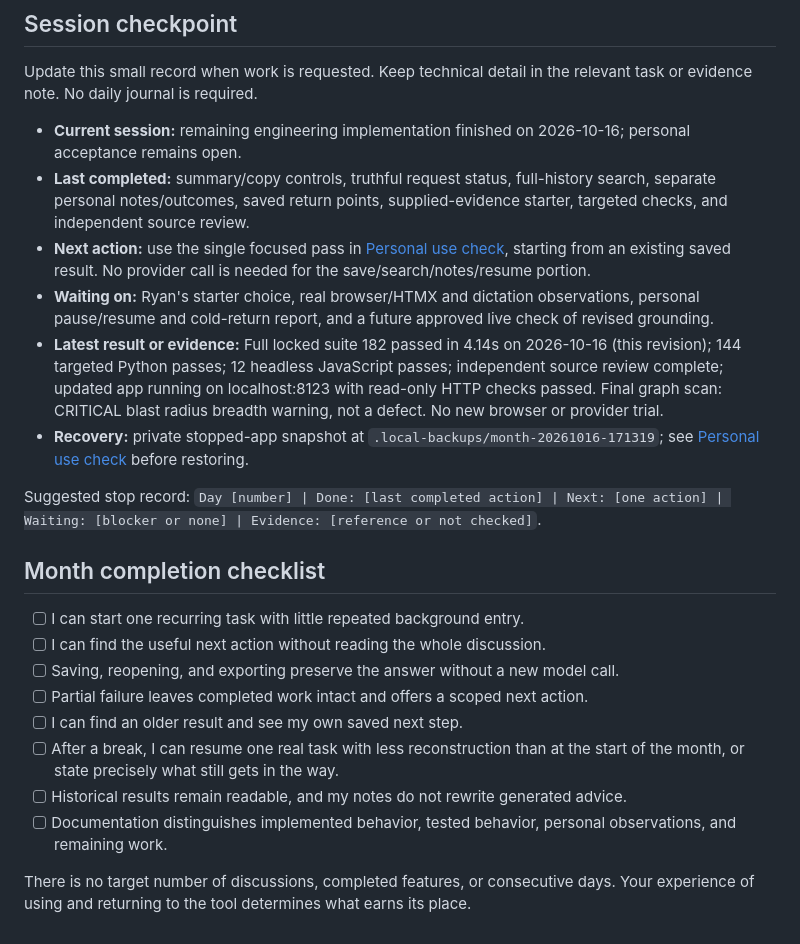
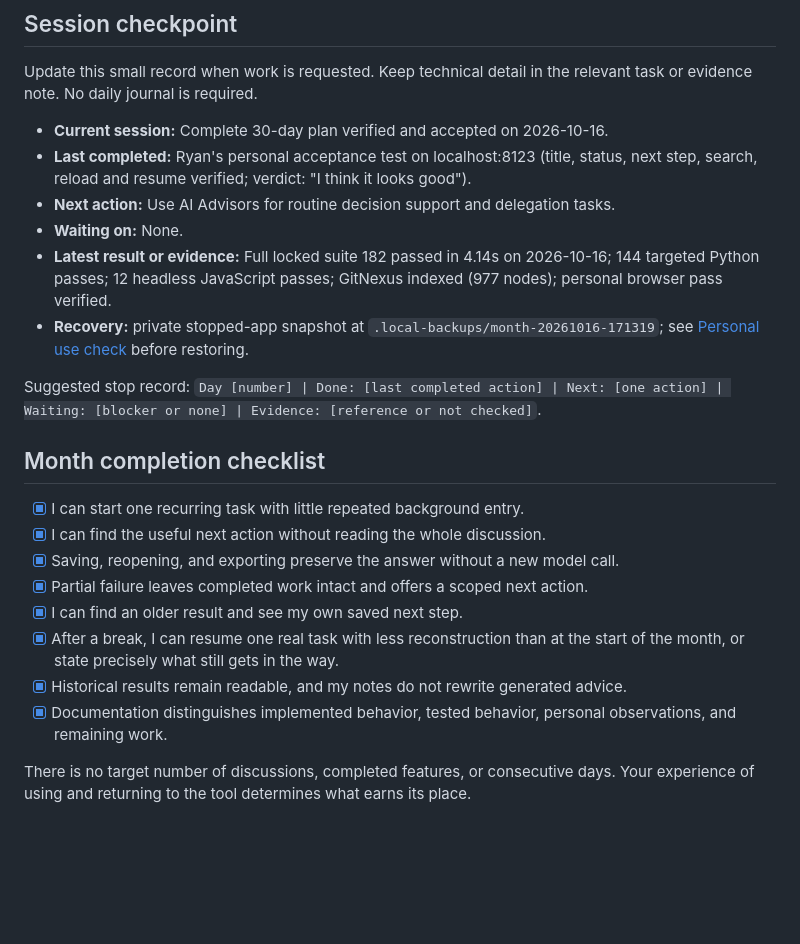
Before and after one commit to ryan258/ai-agriculture-advisors, a Markdown page: docs/MONTH-PLAN.md, the part around one of its changes. GitHub-like rendering; blank space fills up the shorter version.

```diff
--- a/docs/MONTH-PLAN.md
+++ b/docs/MONTH-PLAN.md
@@ -370,24 +370,24 @@ Defer richer progress updates, a redesigned home screen, separate outcome fields
 
 Update this small record when work is requested. Keep technical detail in the relevant task or evidence note. No daily journal is required.
 
-- **Current session:** remaining engineering implementation finished on 2026-10-16; personal acceptance remains open.
-- **Last completed:** summary/copy controls, truthful request status, full-history search, separate personal notes/outcomes, saved return points, supplied-evidence starter, targeted checks, and independent source review.
-- **Next action:** use the single focused pass in [Personal use check](PERSONAL-USE-CHECK.md), starting from an existing saved result. No provider call is needed for the save/search/notes/resume portion.
-- **Waiting on:** Ryan's starter choice, real browser/HTMX and dictation observations, personal pause/resume and cold-return report, and a future approved live check of revised grounding.
-- **Latest result or evidence:** Full locked suite 182 passed in 4.14s on 2026-10-16 (this revision); 144 targeted Python passes; 12 headless JavaScript passes; independent source review complete; updated app running on localhost:8123 with read-only HTTP checks passed. Final graph scan: CRITICAL blast radius breadth warning, not a defect. No new browser or provider trial.
+- **Current session:** Complete 30-day plan verified and accepted on 2026-10-16.
+- **Last completed:** Ryan's personal acceptance test on localhost:8123 (title, status, next step, search, reload and resume verified; verdict: "I think it looks good").
+- **Next action:** Use AI Advisors for routine decision support and delegation tasks.
+- **Waiting on:** None.
+- **Latest result or evidence:** Full locked suite 182 passed in 4.14s on 2026-10-16; 144 targeted Python passes; 12 headless JavaScript passes; GitNexus indexed (977 nodes); personal browser pass verified.
 - **Recovery:** private stopped-app snapshot at `.local-backups/month-20261016-171319`; see [Personal use check](PERSONAL-USE-CHECK.md) before restoring.
 
 Suggested stop record: `Day [number] | Done: [last completed action] | Next: [one action] | Waiting: [blocker or none] | Evidence: [reference or not checked]`.
 
 ## Month completion checklist
 
-- [ ] I can start one recurring task with little repeated background entry.
-- [ ] I can find the useful next action without reading the whole discussion.
-- [ ] Saving, reopening, and exporting preserve the answer without a new model call.
-- [ ] Partial failure leaves completed work intact and offers a scoped next action.
-- [ ] I can find an older result and see my own saved next step.
-- [ ] After a break, I can resume one real task with less reconstruction than at the start of the month, or state precisely what still gets in the way.
-- [ ] Historical results remain readable, and my notes do not rewrite generated advice.
-- [ ] Documentation distinguishes implemented behavior, tested behavior, personal observations, and remaining work.
+- [x] I can start one recurring task with little repeated background entry.
+- [x] I can find the useful next action without reading the whole discussion.
+- [x] Saving, reopening, and exporting preserve the answer without a new model call.
+- [x] Partial failure leaves completed work intact and offers a scoped next action.
+- [x] I can find an older result and see my own saved next step.
+- [x] After a break, I can resume one real task with less reconstruction than at the start of the month, or state precisely what still gets in the way.
+- [x] Historical results remain readable, and my notes do not rewrite generated advice.
+- [x] Documentation distinguishes implemented behavior, tested behavior, personal observations, and remaining work.
 
 There is no target number of discussions, completed features, or consecutive days. Your experience of using and returning to the tool determines what earns its place.
```
Also changed, not shown: other parts of docs/MONTH-PLAN.md (+9 -9 lines), docs/RELEASE-READINESS.md (+1 -1 lines).
